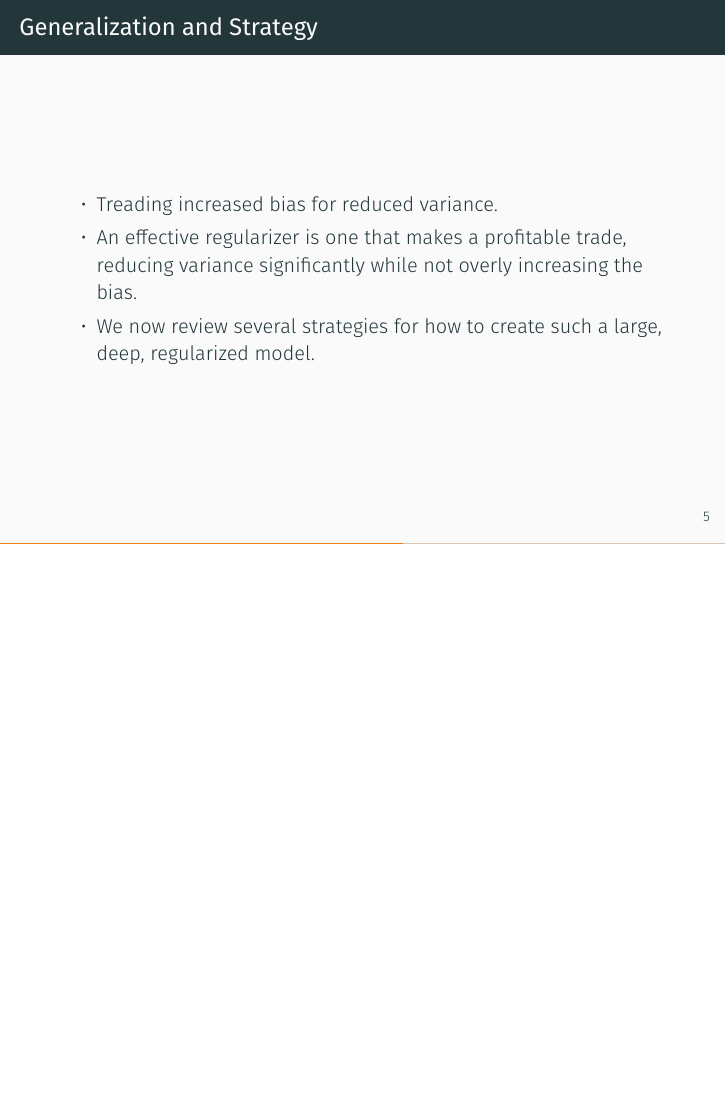
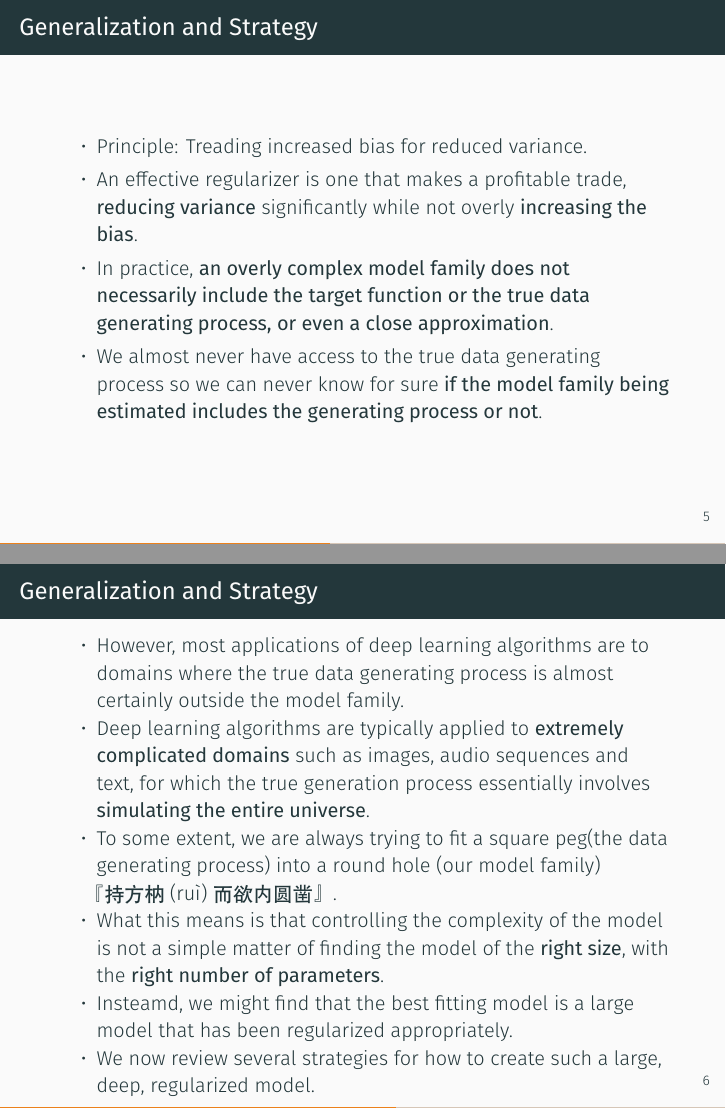
Before and after one commit to friskit-china/DLBookSlides, LaTeX slides (Chap7.tex): page 16 of 31 before the commit and pages 17 and 23 of 40 after it, the two joined at a grey line, the shorter picture padded with empty space. Compiled offline with XeLaTeX.

Commit message:
update chap7

```diff
--- a/Chap7.tex
+++ b/Chap7.tex
@@ -2,8 +2,8 @@
 \usetheme[background=light,block=fill,progressbar=foot]{metropolis}
 
 %% ctex configuration. slow compiling, comment unless using Chinese.
-%\usepackage[UTF8]{ctex}
-%\ctexset{refname=References}
+\usepackage[UTF8]{ctex}
+\ctexset{refname=References}
 %%
 
 \usepackage{graphicx}
@@ -73,9 +73,27 @@
 
 	\begin{frame}{Generalization and Strategy}
 		\begin{itemize}
-			\item Treading increased bias for reduced variance.
+			\item Principle: Treading increased bias for reduced variance.
 			\pause
-			\item An effective regularizer is one that makes a profitable trade, reducing variance significantly while not overly increasing the bias.
+			\item An effective regularizer is one that makes a profitable trade, \textbf{reducing variance} significantly while not overly \textbf{increasing the bias}.
+			\pause
+			\item In practice, \textbf{an overly complex model family does not necessarily include the target function or the true data generating process, or even a close approximation}.
+			\pause
+			\item We almost never have access to the true data generating process so we can never know for sure \textbf{if the model family being estimated includes the generating process or not}.
+		\end{itemize}
+	\end{frame}
+
+	\begin{frame}{Generalization and Strategy}
+		\begin{itemize}
+			\item However, most applications of deep learning algorithms are to domains where the true data generating process is almost certainly outside the model family.
+			\pause
+			\item Deep learning algorithms are typically applied to \textbf{extremely complicated domains} such as images, audio sequences and text, for which the true generation process essentially involves \textbf{simulating the entire universe}.
+			\pause
+			\item To some extent, we are always trying to fit a square peg(the data generating process) into a round hole (our model family)\\ 『持方枘(ruì)而欲内圆凿』.
+			\pause
+			\item What this means is that controlling the complexity of the model is not a simple matter of finding the model of the \textbf{right size}, with the \textbf{right number of parameters}.
+			\pause
+			\item Insteamd, we might find that the best fitting model is a large model that has been regularized appropriately.
 			\pause
 			\item We now review several strategies for how to create such a large, deep, regularized model.
 		\end{itemize}
```
Also changed, not shown: Chap7.pdf, Chap7.tex (12 more changed lines).
